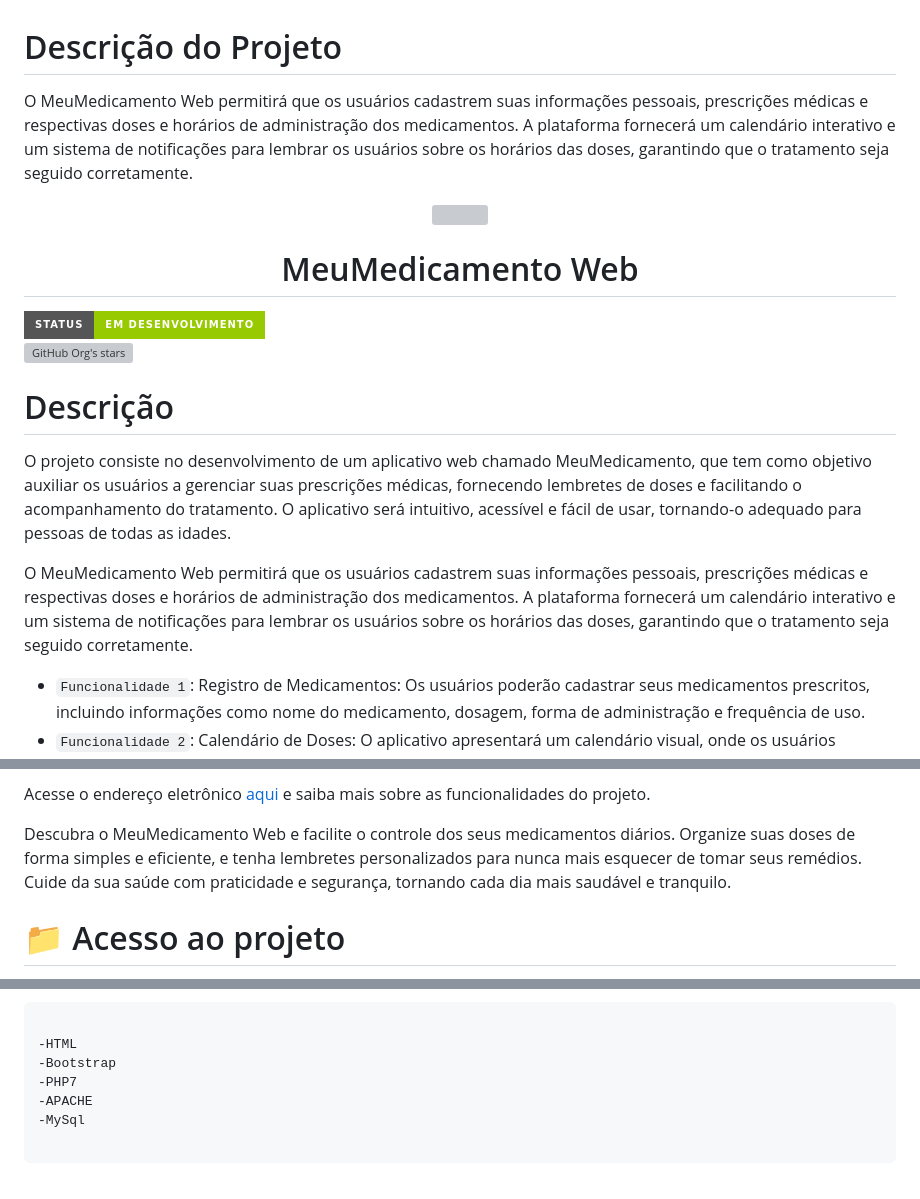
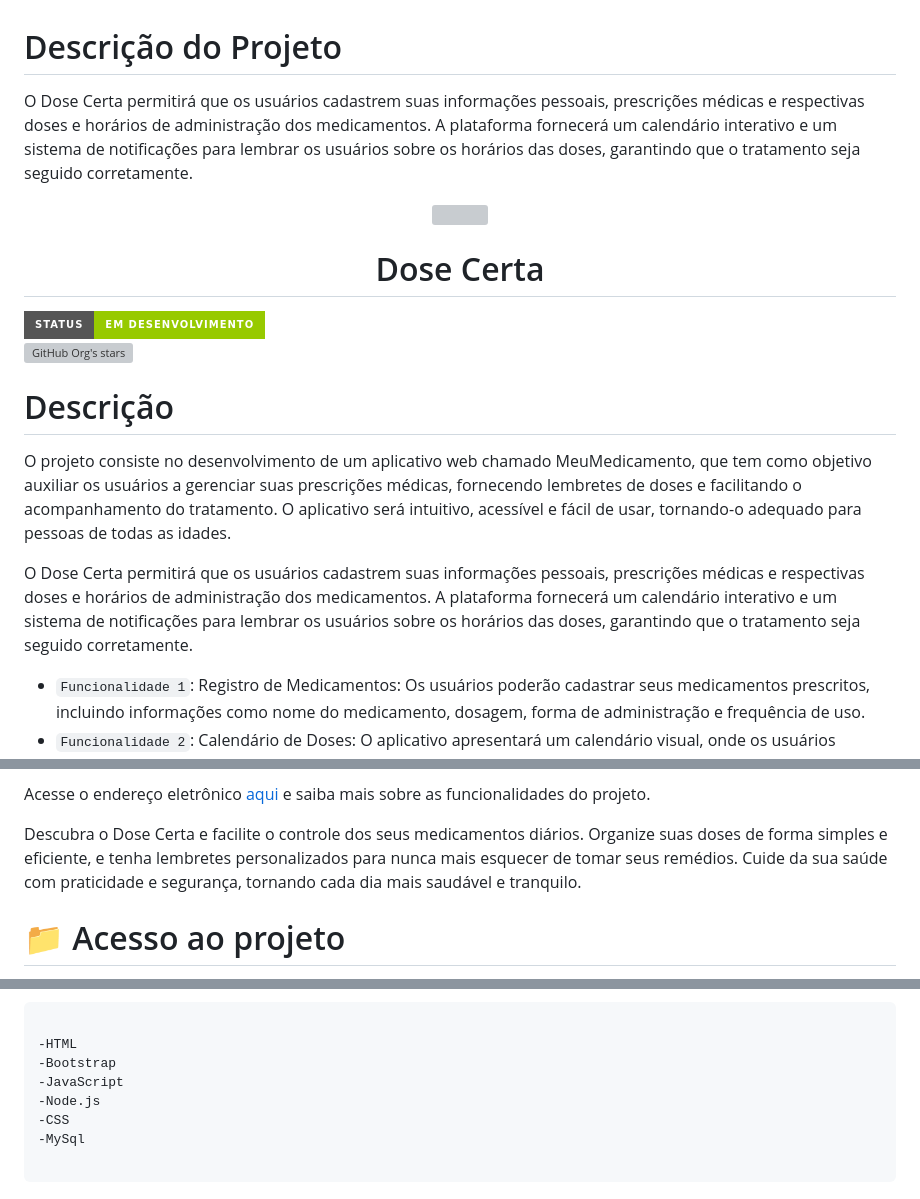
Before and after one commit to Rafael-Lee1/Projeto_DoseCerta, a Markdown page: README.md, 3 parts joined by grey strips. Rendered like a GitHub page; badges without logos; grey boxes are pictures that could not be loaded.

Commit message:
Update README.md
Modificacao do nome do projeto.
Alteração das tecnologias utilizadas.
Adição de icons

```diff
--- a/README.md
+++ b/README.md
@@ -1,5 +1,5 @@
 # Descrição do Projeto
-O MeuMedicamento Web permitirá que os usuários cadastrem suas informações pessoais, prescrições médicas e respectivas doses e horários de administração dos medicamentos. A plataforma fornecerá um calendário interativo e um sistema de notificações para lembrar os usuários sobre os horários das doses, garantindo que o tratamento seja seguido corretamente.
+O Dose Certa permitirá que os usuários cadastrem suas informações pessoais, prescrições médicas e respectivas doses e horários de administração dos medicamentos. A plataforma fornecerá um calendário interativo e um sistema de notificações para lembrar os usuários sobre os horários das doses, garantindo que o tratamento seja seguido corretamente.
 
 
 <p align="center">
@@ -7,6 +7,6 @@ O MeuMedicamento Web permitirá que os usuários cadastrem suas informações pe
 </p>
 
-<h1 align="center"> MeuMedicamento Web </h1>
+<h1 align="center"> Dose Certa </h1>
 
 <img src="http://img.shields.io/static/v1?label=STATUS&message=EM%20DESENVOLVIMENTO&color=GREEN&style=for-the-badge"/>
 
@@ -17,7 +17,7 @@ O MeuMedicamento Web permitirá que os usuários cadastrem suas informações pe
 
 O projeto consiste no desenvolvimento de um aplicativo web chamado MeuMedicamento, que tem como objetivo auxiliar os usuários a gerenciar suas prescrições médicas, fornecendo lembretes de doses e facilitando o acompanhamento do tratamento. O aplicativo será intuitivo, acessível e fácil de usar, tornando-o adequado para pessoas de todas as idades.
 
-O MeuMedicamento Web permitirá que os usuários cadastrem suas informações pessoais, prescrições médicas e respectivas doses e horários de administração dos medicamentos. A plataforma fornecerá um calendário interativo e um sistema de notificações para lembrar os usuários sobre os horários das doses, garantindo que o tratamento seja seguido corretamente.
+O Dose Certa permitirá que os usuários cadastrem suas informações pessoais, prescrições médicas e respectivas doses e horários de administração dos medicamentos. A plataforma fornecerá um calendário interativo e um sistema de notificações para lembrar os usuários sobre os horários das doses, garantindo que o tratamento seja seguido corretamente.
 
 - `Funcionalidade 1`: Registro de Medicamentos: Os usuários poderão cadastrar seus medicamentos prescritos, incluindo informações como nome do medicamento, dosagem, forma de administração e frequência de uso.
 - `Funcionalidade 2`: Calendário de Doses: O aplicativo apresentará um calendário visual, onde os usuários poderão ver todas as doses agendadas para cada dia, facilitando o acompanhamento e evitando possíveis esquecimentos.
@@ -27,7 +27,7 @@ O MeuMedicamento Web permitirá que os usuários cadastrem suas informações pe
 
 Acesse o endereço eletrônico <a href="https://meumedicamentoweb-production.up.railway.app/?">aqui</a> e saiba mais sobre as funcionalidades do projeto.
 
-Descubra o MeuMedicamento Web e facilite o controle dos seus medicamentos diários. Organize suas doses de forma simples e eficiente, e tenha lembretes personalizados para nunca mais esquecer de tomar seus remédios. Cuide da sua saúde com praticidade e segurança, tornando cada dia mais saudável e tranquilo.
+Descubra o Dose Certa e facilite o controle dos seus medicamentos diários. Organize suas doses de forma simples e eficiente, e tenha lembretes personalizados para nunca mais esquecer de tomar seus remédios. Cuide da sua saúde com praticidade e segurança, tornando cada dia mais saudável e tranquilo.
 
 # 📁 Acesso ao projeto
 
@@ -50,8 +51,9 @@ Descubra o MeuMedicamento Web e facilite o controle dos seus medicamentos diári
 <pre class="notranslate"><code>
 -HTML
 -Bootstrap
--PHP7
--APACHE
+-JavaScript
+-Node.js
+-CSS
 -MySql
 </code>
 </pre>
```
Also changed, not shown: other parts of README.md (+4 -3 lines).
